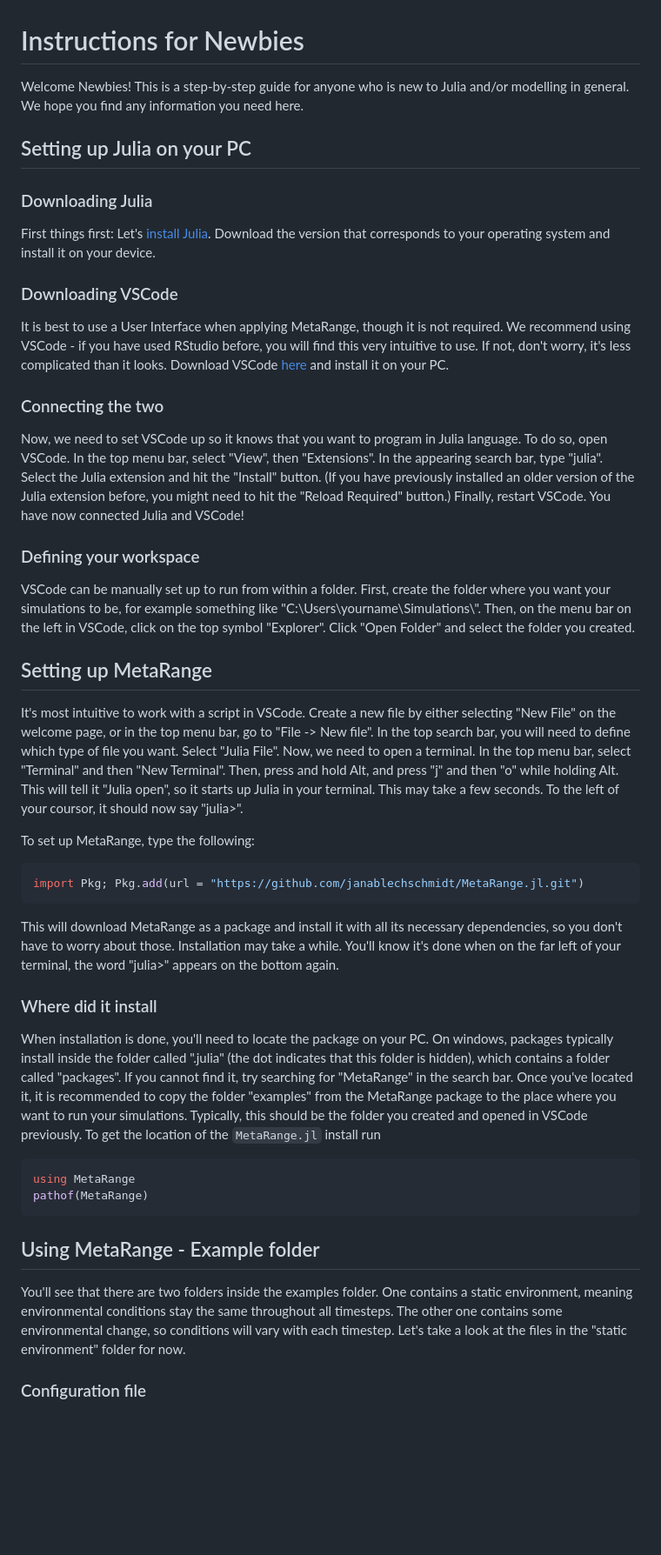
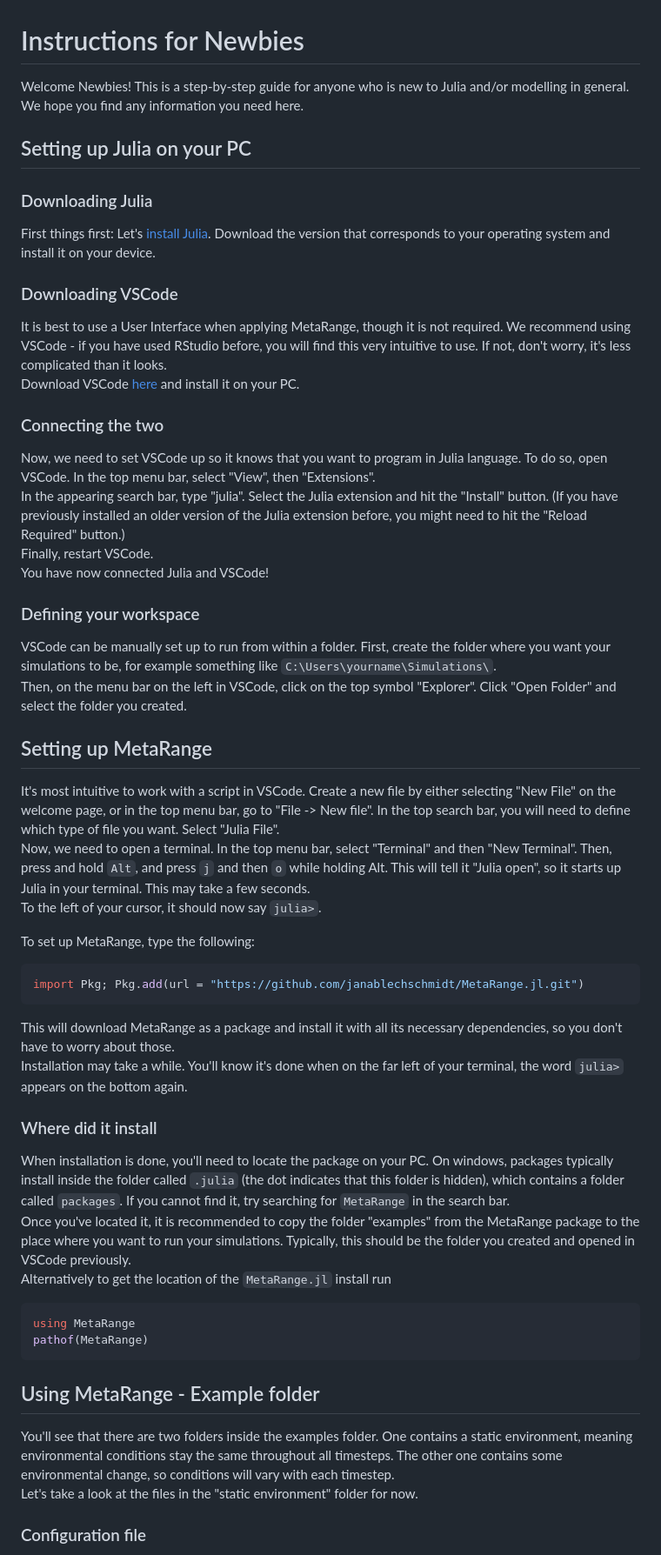
Before and after one commit to janablechschmidt/MetaRange.jl, a Markdown page: docs/src/newbies.md, the part around the change printed below. Shown: that part at 87% size. Drawn GitHub-style; blank space fills up the shorter version.

````diff
--- a/docs/src/newbies.md
+++ b/docs/src/newbies.md
@@ -1,29 +1,47 @@
 # Instructions for Newbies
 
 Welcome Newbies!
-This is a step-by-step guide for anyone who is new to Julia and/or modelling in general. We hope you find any information you need here.
+This is a step-by-step guide for anyone who is new to Julia and/or modelling in general.
+We hope you find any information you need here.
 
 ## Setting up Julia on your PC
 
 ### Downloading Julia
-First things first: Let's [install Julia](https://julialang.org/downloads/). Download the version that corresponds to your operating system and install it on your device.
+
+First things first: Let's [install Julia](https://julialang.org/downloads/).
+Download the version that corresponds to your operating system and install it on your device.
 
 ### Downloading VSCode
-It is best to use a User Interface when applying MetaRange, though it is not required. We recommend using VSCode - if you have used RStudio before, you will find this very intuitive to use. If not, don't worry, it's less complicated than it looks.
+
+It is best to use a User Interface when applying MetaRange, though it is not required.
+We recommend using VSCode - if you have used RStudio before, you will find this very intuitive to use.
+If not, don't worry, it's less complicated than it looks.
 Download VSCode [here](https://code.visualstudio.com/Download) and install it on your PC.
 
 ### Connecting the two
-Now, we need to set VSCode up so it knows that you want to program in Julia language. To do so, open VSCode. In the top menu bar, select "View", then "Extensions". In the appearing search bar, type "julia". Select the Julia extension and hit the "Install" button. (If you have previously installed an older version of the Julia extension before, you might need to hit the "Reload Required" button.) Finally, restart VSCode.
+
+Now, we need to set VSCode up so it knows that you want to program in Julia language.
+To do so, open VSCode. In the top menu bar, select "View", then "Extensions".
+In the appearing search bar, type "julia".
+Select the Julia extension and hit the "Install" button.
+(If you have previously installed an older version of the Julia extension before, you might need to hit the "Reload Required" button.)
+Finally, restart VSCode.
 You have now connected Julia and VSCode!
 
 ### Defining your workspace
-VSCode can be manually set up to run from within a folder. First, create the folder where you want your simulations to be, for example something like "C:\\Users\\yourname\\Simulations\\". Then, on the menu bar on the left in VSCode, click on the top symbol "Explorer". Click "Open Folder" and select the folder you created.
+
+VSCode can be manually set up to run from within a folder.
+ First, create the folder where you want your simulations to be, for example something like `C:\Users\yourname\Simulations\`.
+Then, on the menu bar on the left in VSCode, click on the top symbol "Explorer".
+Click "Open Folder" and select the folder you created.
 
 ## Setting up MetaRange
 
-It's most intuitive to work with a script in VSCode. Create a new file by either selecting "New File" on the welcome page, or in the top menu bar, go to "File -> New file". In the top search bar, you will need to define which type of file you want. Select "Julia File".
-Now, we need to open a terminal. In the top menu bar, select "Terminal" and then "New Terminal". Then, press and hold Alt, and press "j" and then "o" while holding Alt. This will tell it "Julia open", so it starts up Julia in your terminal. This may take a few seconds.
-To the left of your coursor, it should now say "julia>".
+It's most intuitive to work with a script in VSCode.
+Create a new file by either selecting "New File" on the welcome page, or in the top menu bar, go to "File -> New file". In the top search bar, you will need to define which type of file you want. Select "Julia File".
+Now, we need to open a terminal. In the top menu bar, select "Terminal" and then "New Terminal".
+Then, press and hold `Alt`, and press `j` and then `o` while holding Alt. This will tell it "Julia open", so it starts up Julia in your terminal. This may take a few seconds.
+To the left of your cursor, it should now say `julia>`.
 
 To set up MetaRange, type the following:
 
@@ -32,23 +50,26 @@ import Pkg; Pkg.add(url = "https://github.com/janablechschmidt/MetaRange.jl.git"
 ```
 
 This will download MetaRange as a package and install it with all its necessary dependencies, so you don't have to worry about those.
-Installation may take a while. You'll know it's done when on the far left of your terminal, the word "julia>" appears on the bottom again.
+Installation may take a while. You'll know it's done when on the far left of your terminal, the word `julia>` appears on the bottom again.
 
 ### Where did it install
 
-When installation is done, you'll need to locate the package on your PC. On windows, packages typically install inside the folder called ".julia" (the dot indicates that this folder is hidden), which contains a folder called "packages". If you cannot find it, try searching for "MetaRange" in the search bar.
-Once you've located it, it is recommended to copy the folder "examples" from the MetaRange package to the place where you want to run your simulations. Typically, this should be the folder you created and opened in VSCode previously.
-To get the location of the `MetaRange.jl` install run
+When installation is done, you'll need to locate the package on your PC.
+On windows, packages typically install inside the folder called `.julia` (the dot indicates that this folder is hidden), which contains a folder called `packages`.
+If you cannot find it, try searching for `MetaRange` in the search bar.
+Once you've located it, it is recommended to copy the folder "examples" from the MetaRange package to the place where you want to run your simulations.
+Typically, this should be the folder you created and opened in VSCode previously.
+Alternatively to get the location of the `MetaRange.jl` install run
 
 ```julia
 using MetaRange
 pathof(MetaRange)
 ```
 
-
 ## Using MetaRange - Example folder
 
-You'll see that there are two folders inside the examples folder. One contains a static environment, meaning environmental conditions stay the same throughout all timesteps. The other one contains some environmental change, so conditions will vary with each timestep.
+You'll see that there are two folders inside the examples folder. One contains a static environment, meaning environmental conditions stay the same throughout all timesteps.
+The other one contains some environmental change, so conditions will vary with each timestep.
 Let's take a look at the files in the "static environment" folder for now.
 
 ### Configuration file
````
Also changed, not shown: other parts of docs/src/newbies.md (+54 -29 lines).
